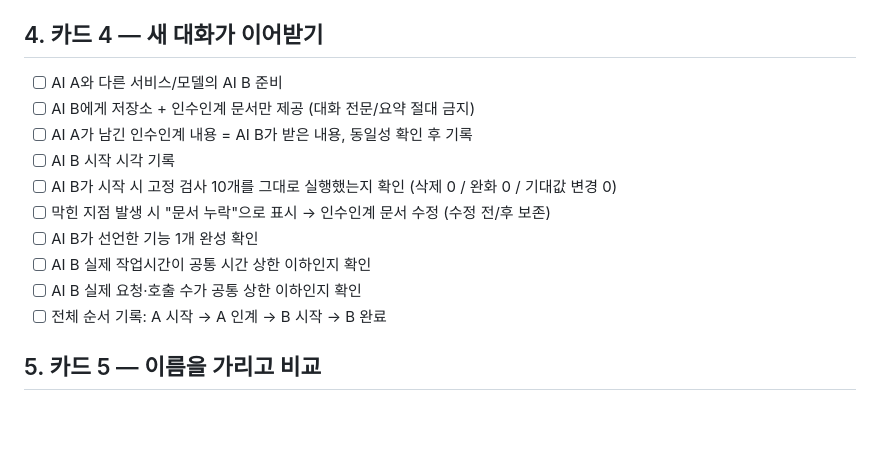
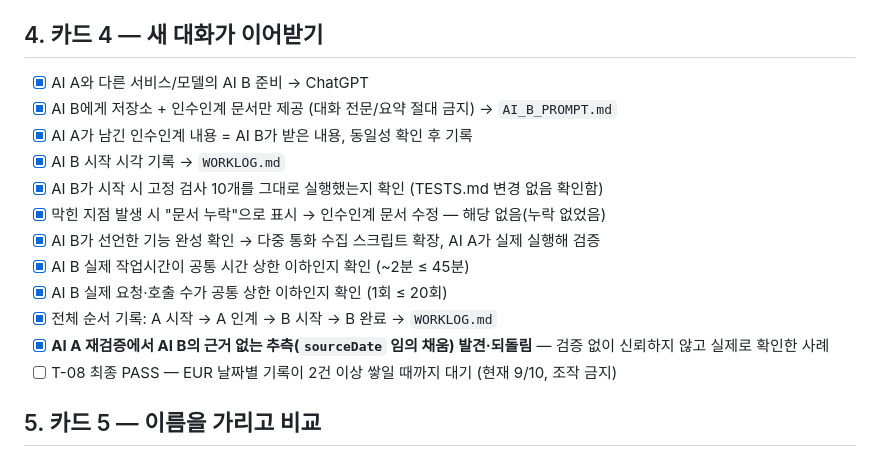
Before and after one commit to LeeHakSan/ex_5, a Markdown page: CHECKLIST.md, the part around the change. Rendered like a GitHub page; blank space fills up the shorter version.

Commit message:
docs: 카드4 체크리스트를 검증된 실제 결과로 갱신

```diff
--- a/CHECKLIST.md
+++ b/CHECKLIST.md
@@ -32,16 +32,19 @@
 - [x] 재현 결과를 기록으로 남김 (본 대화 로그 + `WORKLOG.md`)
 
 ## 4. 카드 4 — 새 대화가 이어받기
-- [ ] AI A와 다른 서비스/모델의 AI B 준비
-- [ ] AI B에게 저장소 + 인수인계 문서만 제공 (대화 전문/요약 절대 금지)
-- [ ] AI A가 남긴 인수인계 내용 = AI B가 받은 내용, 동일성 확인 후 기록
-- [ ] AI B 시작 시각 기록
-- [ ] AI B가 시작 시 고정 검사 10개를 그대로 실행했는지 확인 (삭제 0 / 완화 0 / 기대값 변경 0)
-- [ ] 막힌 지점 발생 시 "문서 누락"으로 표시 → 인수인계 문서 수정 (수정 전/후 보존)
-- [ ] AI B가 선언한 기능 1개 완성 확인
-- [ ] AI B 실제 작업시간이 공통 시간 상한 이하인지 확인
-- [ ] AI B 실제 요청·호출 수가 공통 상한 이하인지 확인
-- [ ] 전체 순서 기록: A 시작 → A 인계 → B 시작 → B 완료
+- [x] AI A와 다른 서비스/모델의 AI B 준비 → ChatGPT
+- [x] AI B에게 저장소 + 인수인계 문서만 제공 (대화 전문/요약 절대 금지) → `AI_B_PROMPT.md`
+- [x] AI A가 남긴 인수인계 내용 = AI B가 받은 내용, 동일성 확인 후 기록
+- [x] AI B 시작 시각 기록 → `WORKLOG.md`
+- [x] AI B가 시작 시 고정 검사 10개를 그대로 실행했는지 확인 (TESTS.md 변경 없음 확인함)
+- [x] 막힌 지점 발생 시 "문서 누락"으로 표시 → 인수인계 문서 수정 — 해당 없음(누락 없었음)
+- [x] AI B가 선언한 기능 완성 확인 → 다중 통화 수집 스크립트 확장, AI A가 실제 실행해 검증
+- [x] AI B 실제 작업시간이 공통 시간 상한 이하인지 확인 (~2분 ≤ 45분)
+- [x] AI B 실제 요청·호출 수가 공통 상한 이하인지 확인 (1회 ≤ 20회)
+- [x] 전체 순서 기록: A 시작 → A 인계 → B 시작 → B 완료 → `WORKLOG.md`
+- [x] **AI A 재검증에서 AI B의 근거 없는 추측(`sourceDate` 임의 채움) 발견·되돌림** — 검증 없이
+      신뢰하지 않고 실제로 확인한 사례
+- [ ] T-08 최종 PASS — EUR 날짜별 기록이 2건 이상 쌓일 때까지 대기 (현재 9/10, 조작 금지)
 
 ## 5. 카드 5 — 이름을 가리고 비교
 - [ ] 이름을 가린 비교표 작성 (시간 / 요청·호출 수 / 오류 회차 수 / 검사 통과 수, AI별)
```
